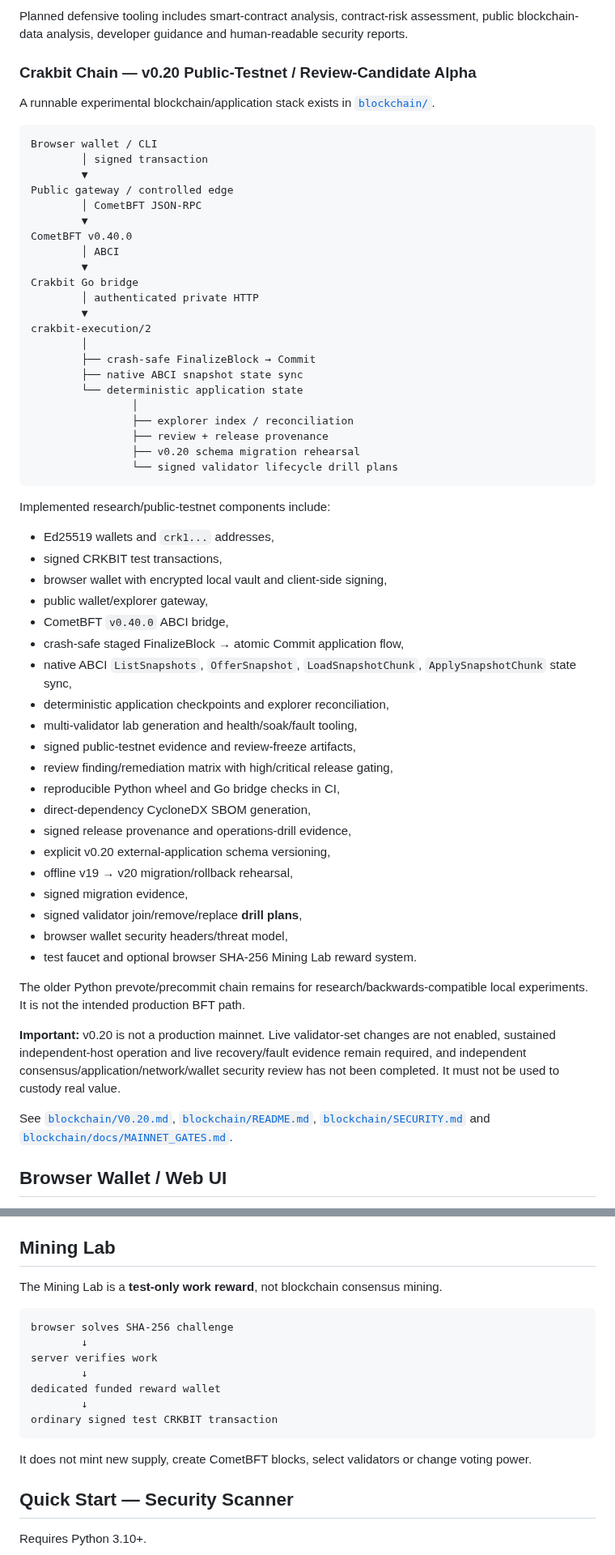
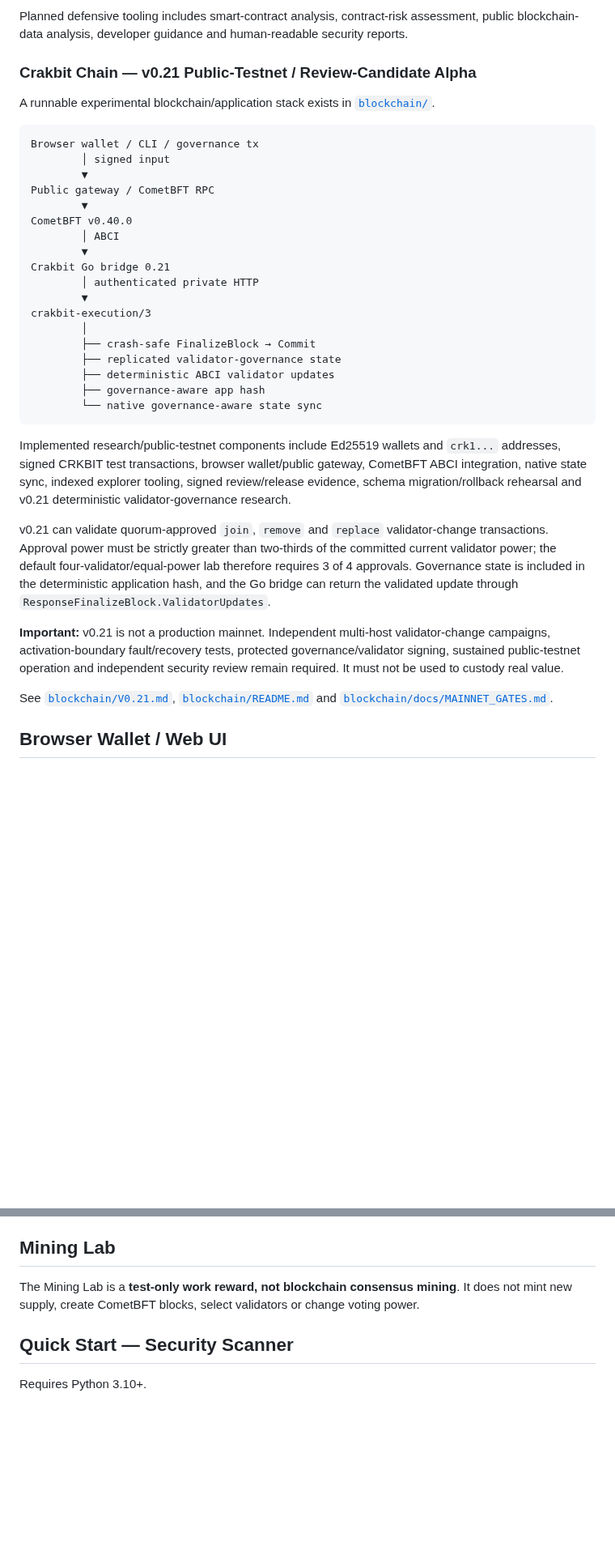
Before and after one commit to navindusasmitha/CrakbitAI, a Markdown page: README.md, 2 parts joined by grey strips. Shown at 81% size. Rendered like a GitHub page; blank space fills up the shorter version.

Commit message:
Update root README for Crakbit Chain v0.21 governance

````diff
--- a/README.md
+++ b/README.md
@@ -26,63 +26,38 @@ A deterministic static-analysis prototype exists in [`scanner/`](scanner/). Curr
 
 Planned defensive tooling includes smart-contract analysis, contract-risk assessment, public blockchain-data analysis, developer guidance and human-readable security reports.
 
-### Crakbit Chain — v0.20 Public-Testnet / Review-Candidate Alpha
+### Crakbit Chain — v0.21 Public-Testnet / Review-Candidate Alpha
 
 A runnable experimental blockchain/application stack exists in [`blockchain/`](blockchain/).
 
 ```text
-Browser wallet / CLI
-        │ signed transaction
+Browser wallet / CLI / governance tx
+        │ signed input
         ▼
-Public gateway / controlled edge
-        │ CometBFT JSON-RPC
+Public gateway / CometBFT RPC
         ▼
 CometBFT v0.40.0
         │ ABCI
         ▼
-Crakbit Go bridge
+Crakbit Go bridge 0.21
         │ authenticated private HTTP
         ▼
-crakbit-execution/2
+crakbit-execution/3
         │
         ├── crash-safe FinalizeBlock → Commit
-        ├── native ABCI snapshot state sync
-        └── deterministic application state
-                │
-                ├── explorer index / reconciliation
-                ├── review + release provenance
-                ├── v0.20 schema migration rehearsal
-                └── signed validator lifecycle drill plans
+        ├── replicated validator-governance state
+        ├── deterministic ABCI validator updates
+        ├── governance-aware app hash
+        └── native governance-aware state sync
 ```
 
-Implemented research/public-testnet components include:
+Implemented research/public-testnet components include Ed25519 wallets and `crk1...` addresses, signed CRKBIT test transactions, browser wallet/public gateway, CometBFT ABCI integration, native state sync, indexed explorer tooling, signed review/release evidence, schema migration/rollback rehearsal and v0.21 deterministic validator-governance research.
 
-- Ed25519 wallets and `crk1...` addresses,
-- signed CRKBIT test transactions,
-- browser wallet with encrypted local vault and client-side signing,
-- public wallet/explorer gateway,
-- CometBFT `v0.40.0` ABCI bridge,
-- crash-safe staged FinalizeBlock → atomic Commit application flow,
-- native ABCI `ListSnapshots`, `OfferSnapshot`, `LoadSnapshotChunk`, `ApplySnapshotChunk` state sync,
-- deterministic application checkpoints and explorer reconciliation,
-- multi-validator lab generation and health/soak/fault tooling,
-- signed public-testnet evidence and review-freeze artifacts,
-- review finding/remediation matrix with high/critical release gating,
-- reproducible Python wheel and Go bridge checks in CI,
-- direct-dependency CycloneDX SBOM generation,
-- signed release provenance and operations-drill evidence,
-- explicit v0.20 external-application schema versioning,
-- offline v19 → v20 migration/rollback rehearsal,
-- signed migration evidence,
-- signed validator join/remove/replace **drill plans**,
-- browser wallet security headers/threat model,
-- test faucet and optional browser SHA-256 Mining Lab reward system.
+v0.21 can validate quorum-approved `join`, `remove` and `replace` validator-change transactions. Approval power must be strictly greater than two-thirds of the committed current validator power; the default four-validator/equal-power lab therefore requires 3 of 4 approvals. Governance state is included in the deterministic application hash, and the Go bridge can return the validated update through `ResponseFinalizeBlock.ValidatorUpdates`.
 
-The older Python prevote/precommit chain remains for research/backwards-compatible local experiments. It is not the intended production BFT path.
+**Important:** v0.21 is not a production mainnet. Independent multi-host validator-change campaigns, activation-boundary fault/recovery tests, protected governance/validator signing, sustained public-testnet operation and independent security review remain required. It must not be used to custody real value.
 
-**Important:** v0.20 is not a production mainnet. Live validator-set changes are not enabled, sustained independent-host operation and live recovery/fault evidence remain required, and independent consensus/application/network/wallet security review has not been completed. It must not be used to custody real value.
-
-See [`blockchain/V0.20.md`](blockchain/V0.20.md), [`blockchain/README.md`](blockchain/README.md), [`blockchain/SECURITY.md`](blockchain/SECURITY.md) and [`blockchain/docs/MAINNET_GATES.md`](blockchain/docs/MAINNET_GATES.md).
+See [`blockchain/V0.21.md`](blockchain/V0.21.md), [`blockchain/README.md`](blockchain/README.md) and [`blockchain/docs/MAINNET_GATES.md`](blockchain/docs/MAINNET_GATES.md).
 
 ## Browser Wallet / Web UI
 
@@ -92,19 +67,7 @@ The gateway is not intended to receive the wallet private key. The wallet is not
 
 ## Mining Lab
 
-The Mining Lab is a **test-only work reward**, not blockchain consensus mining.
-
-```text
-browser solves SHA-256 challenge
-        ↓
-server verifies work
-        ↓
-dedicated funded reward wallet
-        ↓
-ordinary signed test CRKBIT transaction
-```
-
-It does not mint new supply, create CometBFT blocks, select validators or change voting power.
+The Mining Lab is a **test-only work reward, not blockchain consensus mining**. It does not mint new supply, create CometBFT blocks, select validators or change voting power.
 
 ## Quick Start — Security Scanner
 
````
Also changed, not shown: other parts of README.md (+19 -45 lines).
